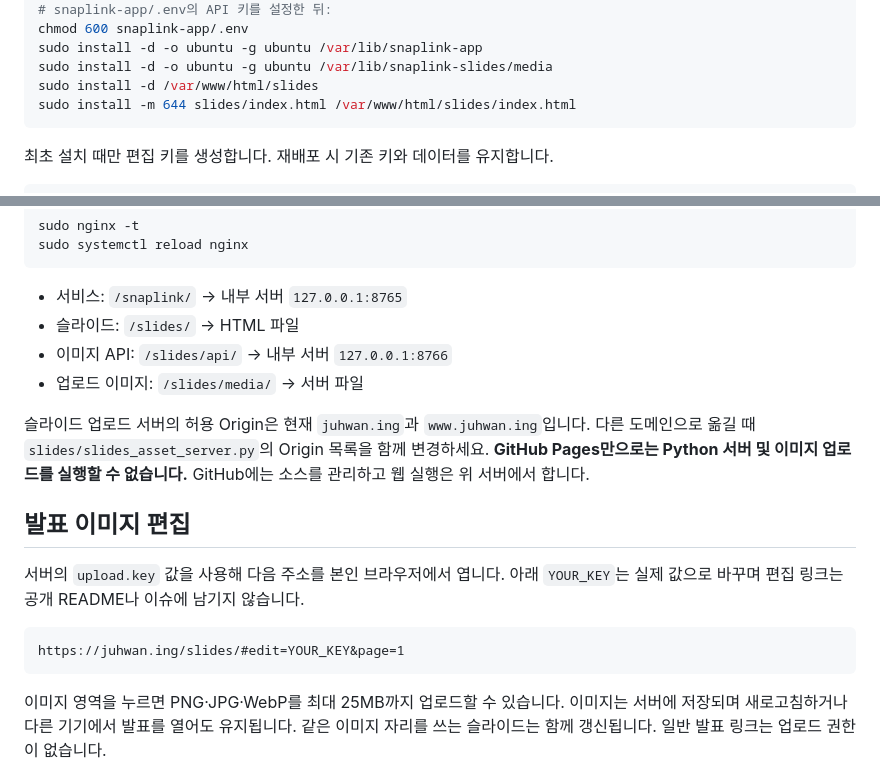
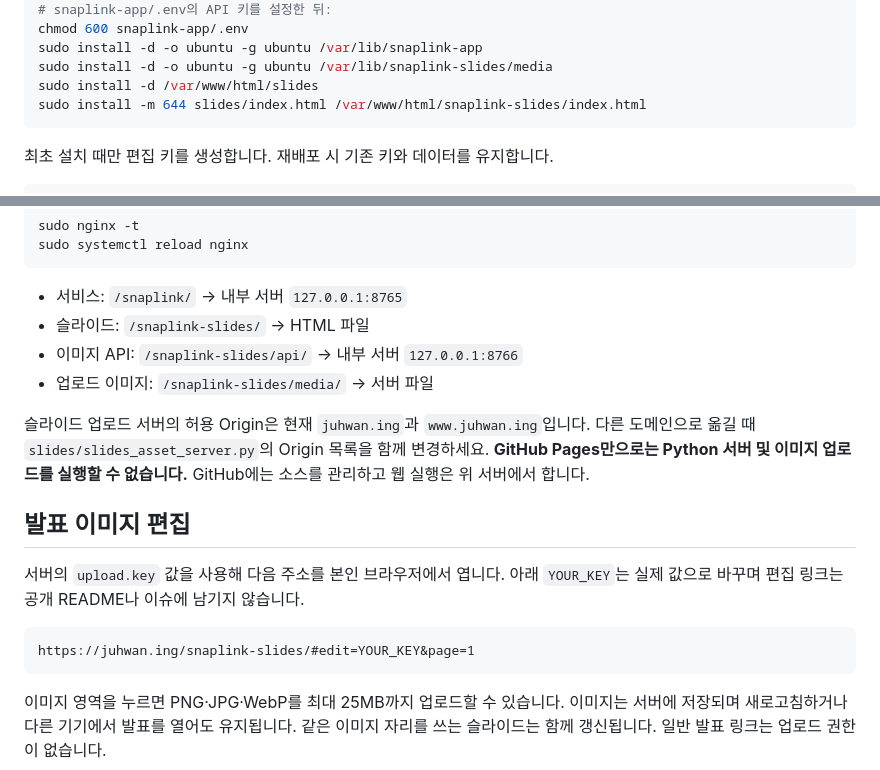
Before and after one commit to juhwan0628/SnapLink, a Markdown page: README.md, 2 parts joined by grey strips. Drawn GitHub-style.

Commit message:
Align SnapLink slide URLs with /snaplink-slides/

````diff
--- a/README.md
+++ b/README.md
@@ -42,7 +42,7 @@ chmod 600 snaplink-app/.env
 sudo install -d -o ubuntu -g ubuntu /var/lib/snaplink-app
 sudo install -d -o ubuntu -g ubuntu /var/lib/snaplink-slides/media
 sudo install -d /var/www/html/slides
-sudo install -m 644 slides/index.html /var/www/html/slides/index.html
+sudo install -m 644 slides/index.html /var/www/html/snaplink-slides/index.html
 ```
 
 최초 설치 때만 편집 키를 생성합니다. 재배포 시 기존 키와 데이터를 유지합니다.
@@ -70,9 +70,9 @@ sudo systemctl reload nginx
 ```
 
 - 서비스: `/snaplink/` → 내부 서버 `127.0.0.1:8765`
-- 슬라이드: `/slides/` → HTML 파일
-- 이미지 API: `/slides/api/` → 내부 서버 `127.0.0.1:8766`
-- 업로드 이미지: `/slides/media/` → 서버 파일
+- 슬라이드: `/snaplink-slides/` → HTML 파일
+- 이미지 API: `/snaplink-slides/api/` → 내부 서버 `127.0.0.1:8766`
+- 업로드 이미지: `/snaplink-slides/media/` → 서버 파일
 
 슬라이드 업로드 서버의 허용 Origin은 현재 `juhwan.ing`과 `www.juhwan.ing`입니다. 다른 도메인으로 옮길 때 `slides/slides_asset_server.py`의 Origin 목록을 함께 변경하세요. **GitHub Pages만으로는 Python 서버 및 이미지 업로드를 실행할 수 없습니다.** GitHub에는 소스를 관리하고 웹 실행은 위 서버에서 합니다.
 
@@ -81,7 +81,7 @@ sudo systemctl reload nginx
 서버의 `upload.key` 값을 사용해 다음 주소를 본인 브라우저에서 엽니다. 아래 `YOUR_KEY`는 실제 값으로 바꾸며 편집 링크는 공개 README나 이슈에 남기지 않습니다.
 
 ```text
-https://juhwan.ing/slides/#edit=YOUR_KEY&page=1
+https://juhwan.ing/snaplink-slides/#edit=YOUR_KEY&page=1
 ```
 
 이미지 영역을 누르면 PNG·JPG·WebP를 최대 25MB까지 업로드할 수 있습니다. 이미지는 서버에 저장되며 새로고침하거나 다른 기기에서 발표를 열어도 유지됩니다. 같은 이미지 자리를 쓰는 슬라이드는 함께 갱신됩니다. 일반 발표 링크는 업로드 권한이 없습니다.
````
Also changed, not shown: other parts of README.md (+1 -1 lines).
